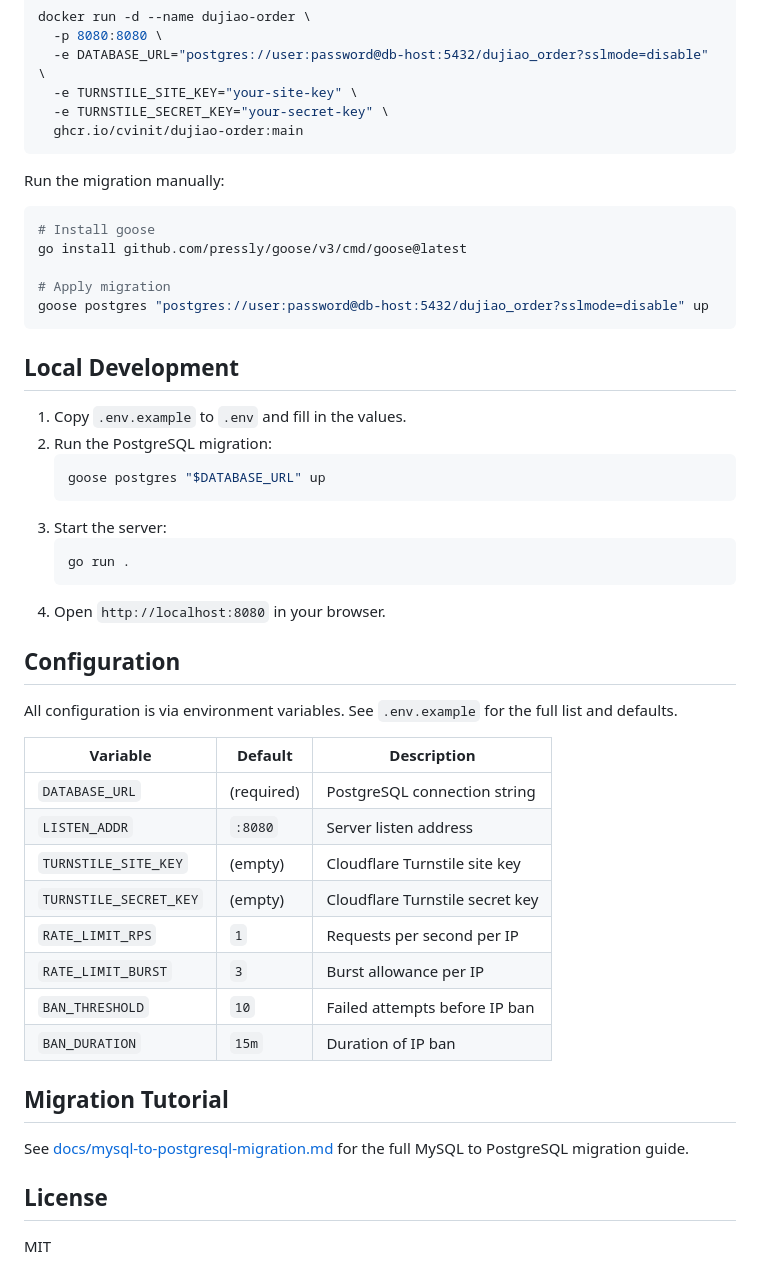
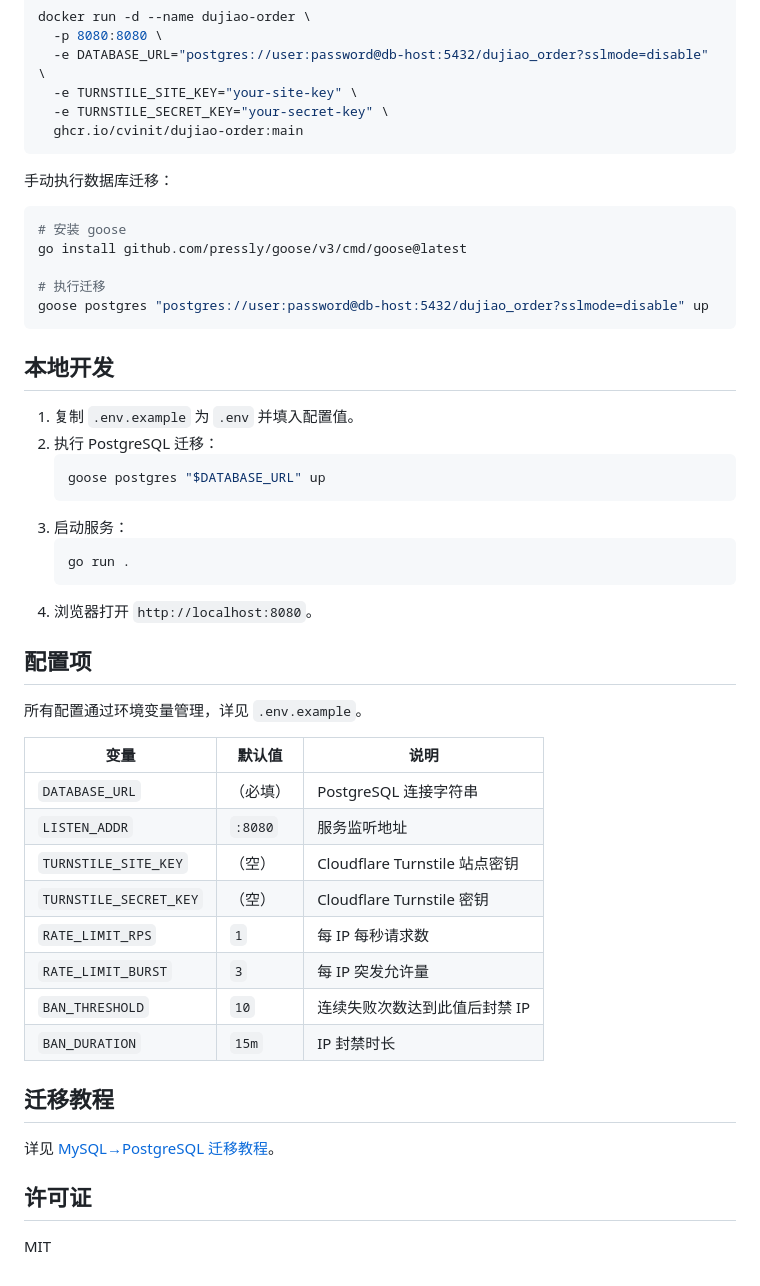
Before and after one commit to CVinit/dujiao-order, a Markdown page: README.md, the part around one of its changes. GitHub-like rendering.

````diff
--- a/README.md
+++ b/README.md
@@ -88,48 +88,48 @@ docker run -d --name dujiao-order \
   ghcr.io/cvinit/dujiao-order:main
 ```
 
-Run the migration manually:
+手动执行数据库迁移：
 
 ```bash
-# Install goose
+# 安装 goose
 go install github.com/pressly/goose/v3/cmd/goose@latest
 
-# Apply migration
+# 执行迁移
 goose postgres "postgres://user:password@db-host:5432/dujiao_order?sslmode=disable" up
 ```
 
-## Local Development
+## 本地开发
 
-1. Copy `.env.example` to `.env` and fill in the values.
-2. Run the PostgreSQL migration:
+1. 复制 `.env.example` 为 `.env` 并填入配置值。
+2. 执行 PostgreSQL 迁移：
    ```bash
    goose postgres "$DATABASE_URL" up
    ```
-3. Start the server:
+3. 启动服务：
    ```bash
    go run .
    ```
-4. Open `http://localhost:8080` in your browser.
+4. 浏览器打开 `http://localhost:8080`。
 
-## Configuration
+## 配置项
 
-All configuration is via environment variables. See `.env.example` for the full list and defaults.
+所有配置通过环境变量管理，详见 `.env.example`。
 
-| Variable | Default | Description |
+| 变量 | 默认值 | 说明 |
 |---|---|---|
-| `DATABASE_URL` | (required) | PostgreSQL connection string |
-| `LISTEN_ADDR` | `:8080` | Server listen address |
-| `TURNSTILE_SITE_KEY` | (empty) | Cloudflare Turnstile site key |
-| `TURNSTILE_SECRET_KEY` | (empty) | Cloudflare Turnstile secret key |
-| `RATE_LIMIT_RPS` | `1` | Requests per second per IP |
-| `RATE_LIMIT_BURST` | `3` | Burst allowance per IP |
-| `BAN_THRESHOLD` | `10` | Failed attempts before IP ban |
-| `BAN_DURATION` | `15m` | Duration of IP ban |
+| `DATABASE_URL` | （必填） | PostgreSQL 连接字符串 |
+| `LISTEN_ADDR` | `:8080` | 服务监听地址 |
+| `TURNSTILE_SITE_KEY` | （空） | Cloudflare Turnstile 站点密钥 |
+| `TURNSTILE_SECRET_KEY` | （空） | Cloudflare Turnstile 密钥 |
+| `RATE_LIMIT_RPS` | `1` | 每 IP 每秒请求数 |
+| `RATE_LIMIT_BURST` | `3` | 每 IP 突发允许量 |
+| `BAN_THRESHOLD` | `10` | 连续失败次数达到此值后封禁 IP |
+| `BAN_DURATION` | `15m` | IP 封禁时长 |
 
-## Migration Tutorial
+## 迁移教程
 
-See [docs/mysql-to-postgresql-migration.md](docs/mysql-to-postgresql-migration.md) for the full MySQL to PostgreSQL migration guide.
+详见 [MySQL→PostgreSQL 迁移教程](docs/mysql-to-postgresql-migration.md)。
 
-## License
+## 许可证
 
 MIT
````
Also changed, not shown: other parts of README.md (+31 -31 lines), docs/mysql-to-postgresql-migration.md (+131 -131 lines).
